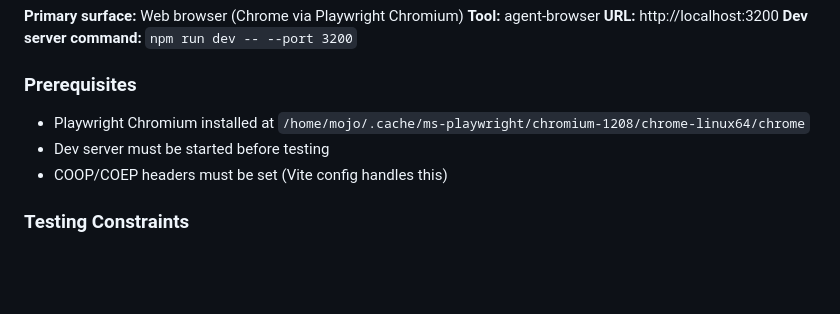
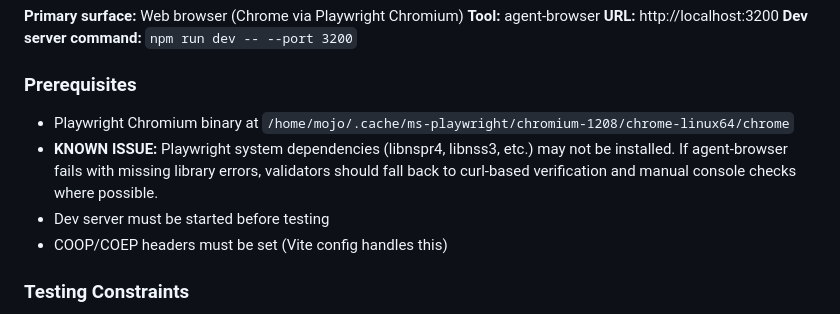
Before and after one commit to mojomast/templeossy, a Markdown page: .factory/library/user-testing.md, the part around the change. Drawn GitHub-style; blank space fills up the shorter version.

Commit message:
Document Playwright system deps limitation in user-testing
Co-authored-by: factory-droid[bot] <138933559+factory-droid[bot]@users.noreply.github.com>

```diff
--- a/.factory/library/user-testing.md
+++ b/.factory/library/user-testing.md
@@ -14,7 +14,8 @@ Testing surface, validation approach, and resource cost classification.
 **Dev server command:** `npm run dev -- --port 3200`
 
 ### Prerequisites
-- Playwright Chromium installed at `/home/mojo/.cache/ms-playwright/chromium-1208/chrome-linux64/chrome`
+- Playwright Chromium binary at `/home/mojo/.cache/ms-playwright/chromium-1208/chrome-linux64/chrome`
+- **KNOWN ISSUE:** Playwright system dependencies (libnspr4, libnss3, etc.) may not be installed. If agent-browser fails with missing library errors, validators should fall back to curl-based verification and manual console checks where possible.
 - Dev server must be started before testing
 - COOP/COEP headers must be set (Vite config handles this)
 
```
